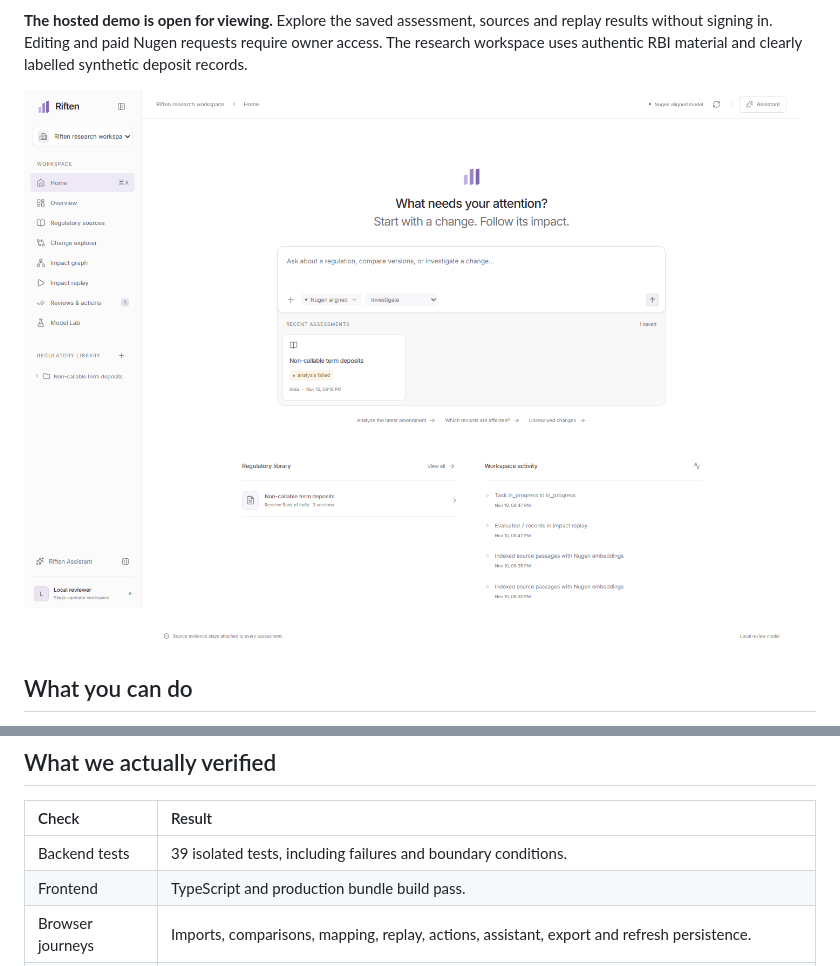
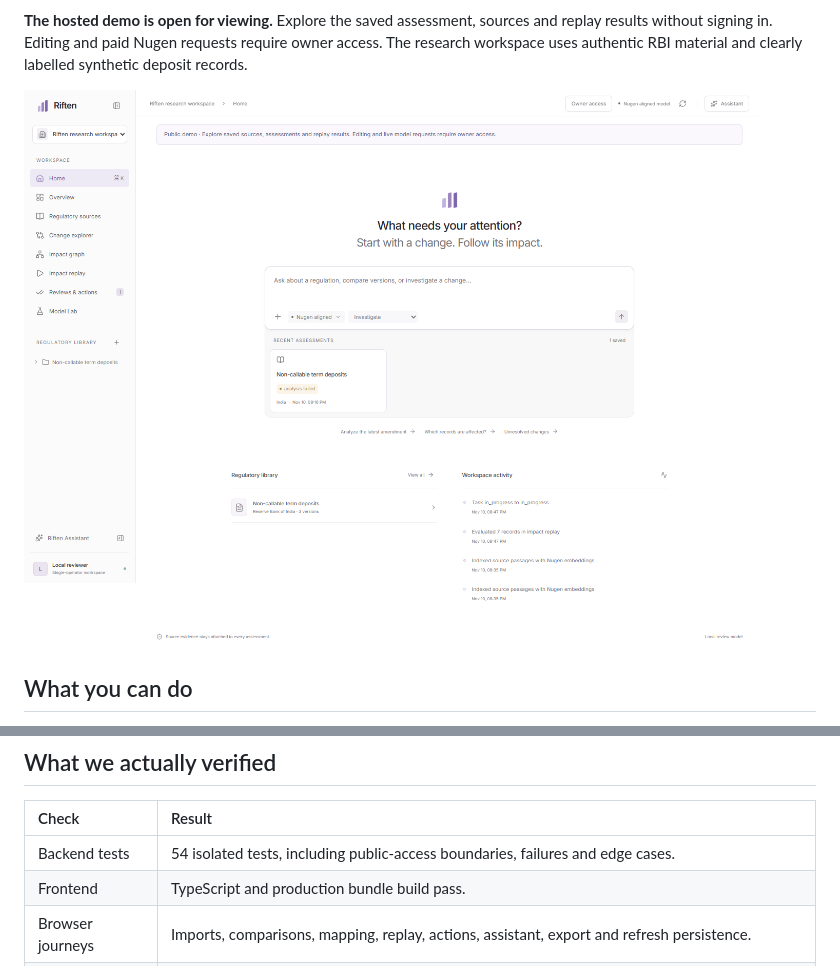
Before and after one commit to darved2305/Riften, a Markdown page: README.md, 2 parts joined by grey strips. GitHub-like rendering; pictures changed too: docs/assets/workspace.png.

Commit message:
Update the public demo walkthrough

```diff
--- a/README.md
+++ b/README.md
@@ -103,7 +103,7 @@ The SVG diagrams are self-contained and were rendered for visual inspection. The
 
 | Check | Result |
 | :--- | :--- |
-| Backend tests | 39 isolated tests, including failures and boundary conditions. |
+| Backend tests | 54 isolated tests, including public-access boundaries, failures and edge cases. |
 | Frontend | TypeScript and production bundle build pass. |
 | Browser journeys | Imports, comparisons, mapping, replay, actions, assistant, export and refresh persistence. |
 | Viewports | 1440 px, 1024 px and 390 px, plus mobile workspace selection. |
```
Also changed, not shown: 5 other files.
